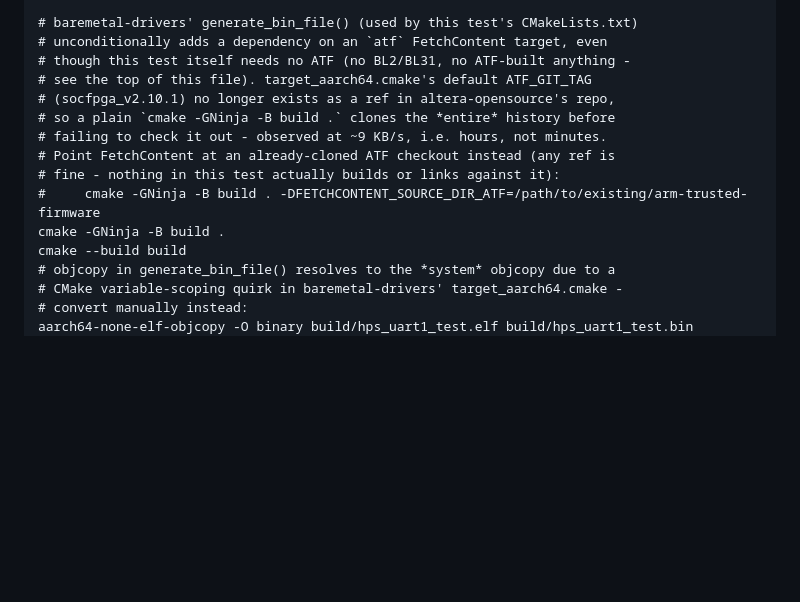
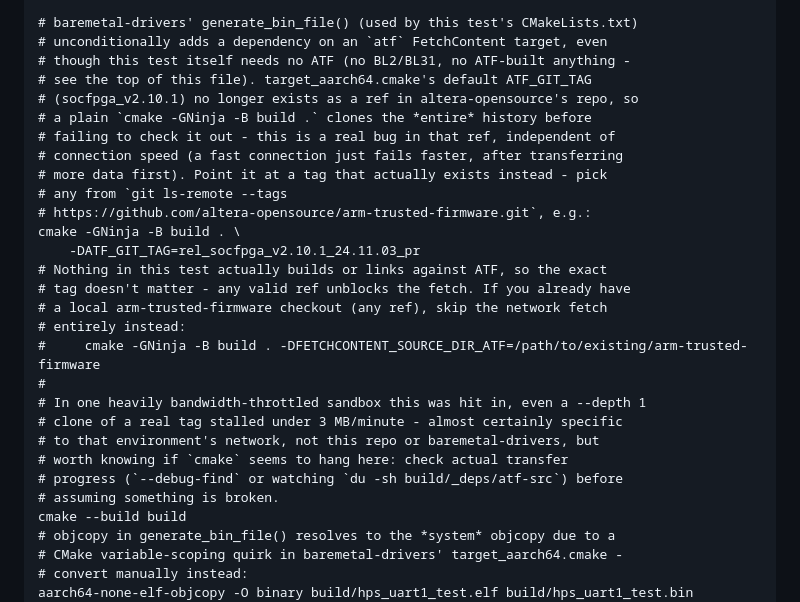
Before and after one commit to johonkanen/de25_nano_testproject, a Markdown page: hps/baremetal_uart1_test/README.md, the part around the change. GitHub-like rendering; blank space fills up the shorter version.

Commit message:
Tighten the ATF FetchContent note: give a real fix, not just a workaround
The previous note only covered the case where a local
arm-trusted-firmware checkout already exists to point
FETCHCONTENT_SOURCE_DIR_ATF at - useless advice for a genuinely fresh
clone, which has none. Lead with -DATF_GIT_TAG=<a real tag> instead:
the actual bug is that target_aarch64.cmake's default tag
(socfpga_v2.10.1) doesn't exist upstream at all, independent of
network speed - a fast connection just fails faster after
transferring more data first, it doesn't avoid the failure.

Also note the local-checkout override as a secondary option, and add
a caveat (verified today) that even a shallow clone of a real tag can
stall well under 3 MB/minute on a heavily throttled connection -
worth knowing before assuming cmake is stuck rather than just slow.

Co-Authored-By: Claude Sonnet 5 <noreply@anthropic.com>

```diff
--- a/hps/baremetal_uart1_test/README.md
+++ b/hps/baremetal_uart1_test/README.md
@@ -79,13 +79,27 @@ git clone -b QPDS25.1_REL_GSRD_PR https://github.com/altera-fpga/baremetal-drive
 # unconditionally adds a dependency on an `atf` FetchContent target, even
 # though this test itself needs no ATF (no BL2/BL31, no ATF-built anything -
 # see the top of this file). target_aarch64.cmake's default ATF_GIT_TAG
-# (socfpga_v2.10.1) no longer exists as a ref in altera-opensource's repo,
-# so a plain `cmake -GNinja -B build .` clones the *entire* history before
-# failing to check it out - observed at ~9 KB/s, i.e. hours, not minutes.
-# Point FetchContent at an already-cloned ATF checkout instead (any ref is
-# fine - nothing in this test actually builds or links against it):
+# (socfpga_v2.10.1) no longer exists as a ref in altera-opensource's repo, so
+# a plain `cmake -GNinja -B build .` clones the *entire* history before
+# failing to check it out - this is a real bug in that ref, independent of
+# connection speed (a fast connection just fails faster, after transferring
+# more data first). Point it at a tag that actually exists instead - pick
+# any from `git ls-remote --tags
+# https://github.com/altera-opensource/arm-trusted-firmware.git`, e.g.:
+cmake -GNinja -B build . \
+    -DATF_GIT_TAG=rel_socfpga_v2.10.1_24.11.03_pr
+# Nothing in this test actually builds or links against ATF, so the exact
+# tag doesn't matter - any valid ref unblocks the fetch. If you already have
+# a local arm-trusted-firmware checkout (any ref), skip the network fetch
+# entirely instead:
 #     cmake -GNinja -B build . -DFETCHCONTENT_SOURCE_DIR_ATF=/path/to/existing/arm-trusted-firmware
-cmake -GNinja -B build .
+#
+# In one heavily bandwidth-throttled sandbox this was hit in, even a --depth 1
+# clone of a real tag stalled under 3 MB/minute - almost certainly specific
+# to that environment's network, not this repo or baremetal-drivers, but
+# worth knowing if `cmake` seems to hang here: check actual transfer
+# progress (`--debug-find` or watching `du -sh build/_deps/atf-src`) before
+# assuming something is broken.
 cmake --build build
 # objcopy in generate_bin_file() resolves to the *system* objcopy due to a
 # CMake variable-scoping quirk in baremetal-drivers' target_aarch64.cmake -
```
